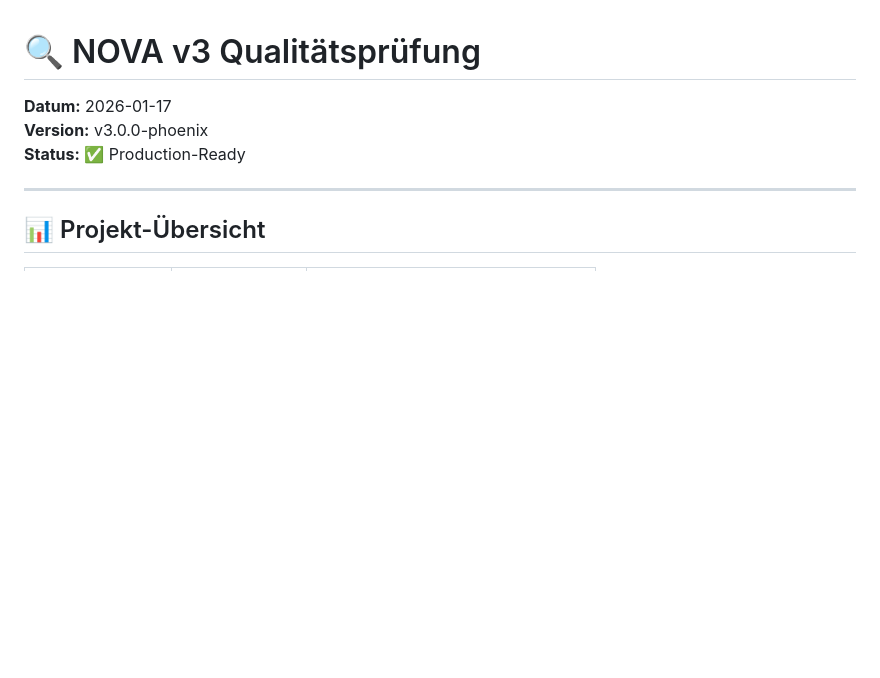
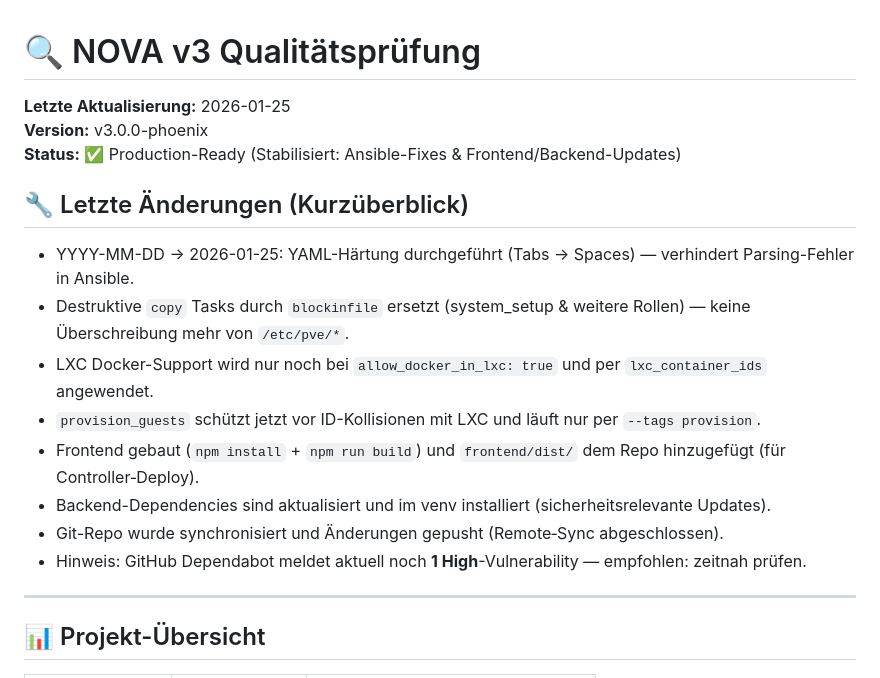
Before and after one commit to NVA91/b-nova-v3, a Markdown page: QUALITY_REPORT.md, the part around the change. Rendered like a GitHub page; blank space fills up the shorter version.

Commit message:
QUALITY_REPORT.md aktualiesiert

```diff
--- a/QUALITY_REPORT.md
+++ b/QUALITY_REPORT.md
@@ -1,8 +1,20 @@
 # 🔍 NOVA v3 Qualitätsprüfung
 
-**Datum:** 2026-01-17
+**Letzte Aktualisierung:** 2026-01-25
 **Version:** v3.0.0-phoenix
-**Status:** ✅ Production-Ready
+**Status:** ✅ Production-Ready (Stabilisiert: Ansible-Fixes & Frontend/Backend-Updates)
+
+## 🔧 Letzte Änderungen (Kurzüberblick)
+- YYYY-MM-DD → 2026-01-25: YAML-Härtung durchgeführt (Tabs → Spaces) — verhindert Parsing-Fehler in Ansible.
+- Destruktive `copy` Tasks durch `blockinfile` ersetzt (system_setup & weitere Rollen) — keine Überschreibung mehr von `/etc/pve/*`.
+- LXC Docker-Support wird nur noch bei `allow_docker_in_lxc: true` und per `lxc_container_ids` angewendet.
+- `provision_guests` schützt jetzt vor ID-Kollisionen mit LXC und läuft nur per `--tags provision`.
+- Frontend gebaut (`npm install` + `npm run build`) und `frontend/dist/` dem Repo hinzugefügt (für Controller‑Deploy).
+- Backend-Dependencies sind aktualisiert und im venv installiert (sicherheitsrelevante Updates).
+- Git-Repo wurde synchronisiert und Änderungen gepusht (Remote‑Sync abgeschlossen).
+- Hinweis: GitHub Dependabot meldet aktuell noch **1 High**-Vulnerability — empfohlen: zeitnah prüfen.
+
+
 
 ---
 
```
